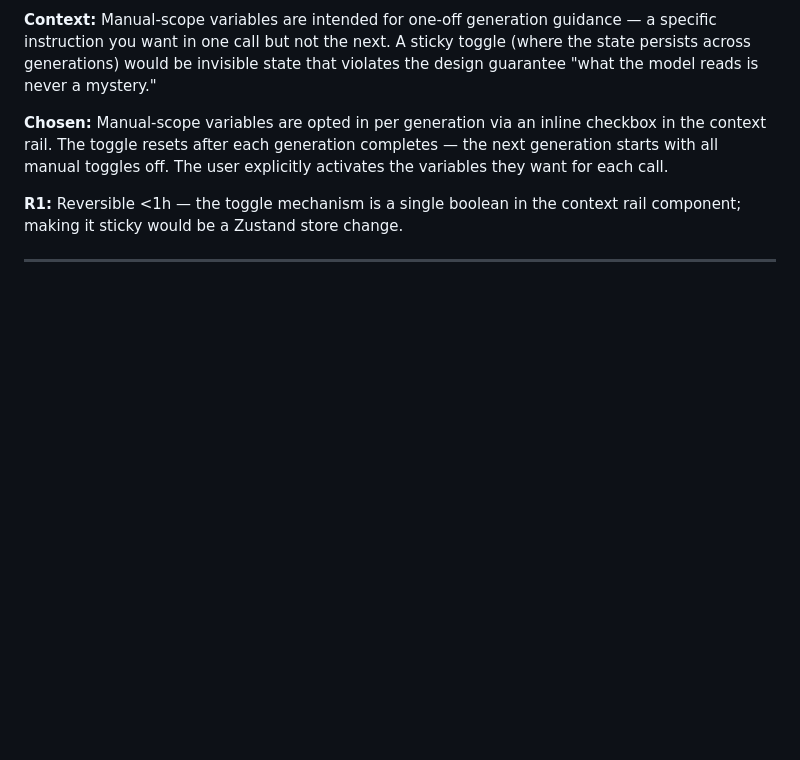
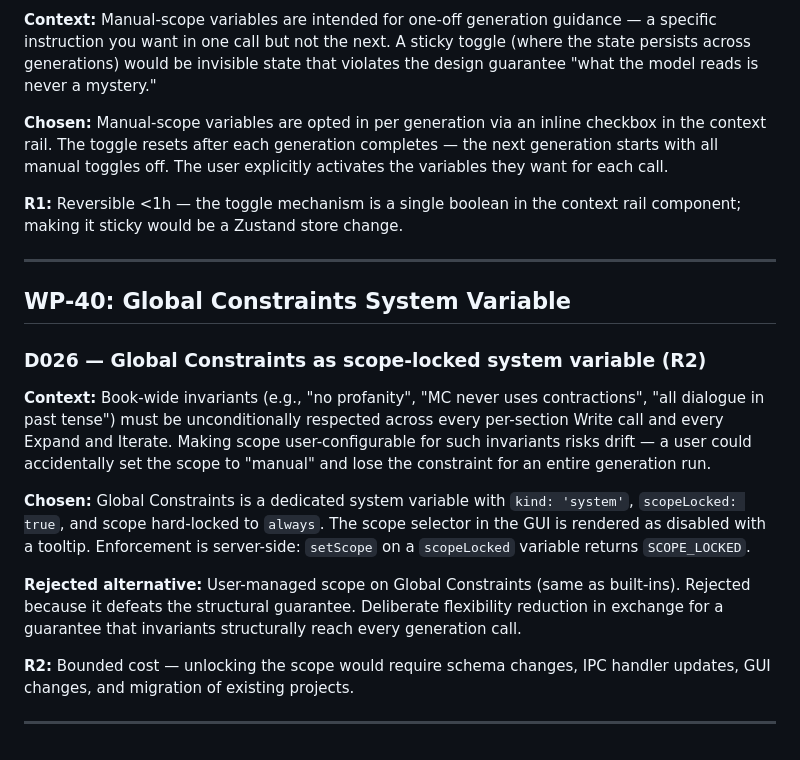
Before and after one commit to playa77/plotline, a Markdown page: DECISIONS.md, the part around the change. Rendered like a GitHub page; blank space fills up the shorter version.

```diff
--- a/DECISIONS.md
+++ b/DECISIONS.md
@@ -586,3 +586,27 @@ activates the variables they want for each call.
 rail component; making it sticky would be a Zustand store change.
 
 ---
+
+## WP-40: Global Constraints System Variable
+
+### D026 — Global Constraints as scope-locked system variable (R2)
+
+**Context:** Book-wide invariants (e.g., "no profanity", "MC never uses contractions",
+"all dialogue in past tense") must be unconditionally respected across every
+per-section Write call and every Expand and Iterate. Making scope user-configurable
+for such invariants risks drift — a user could accidentally set the scope to "manual"
+and lose the constraint for an entire generation run.
+
+**Chosen:** Global Constraints is a dedicated system variable with `kind: 'system'`,
+`scopeLocked: true`, and scope hard-locked to `always`. The scope selector in the GUI
+is rendered as disabled with a tooltip. Enforcement is server-side: `setScope` on a
+`scopeLocked` variable returns `SCOPE_LOCKED`.
+
+**Rejected alternative:** User-managed scope on Global Constraints (same as built-ins).
+Rejected because it defeats the structural guarantee. Deliberate flexibility reduction
+in exchange for a guarantee that invariants structurally reach every generation call.
+
+**R2:** Bounded cost — unlocking the scope would require schema changes, IPC handler
+updates, GUI changes, and migration of existing projects.
+
+---
```
Also changed, not shown: CHANGELOG.md (+12 -0 lines), README.md (+1 -1 lines).
